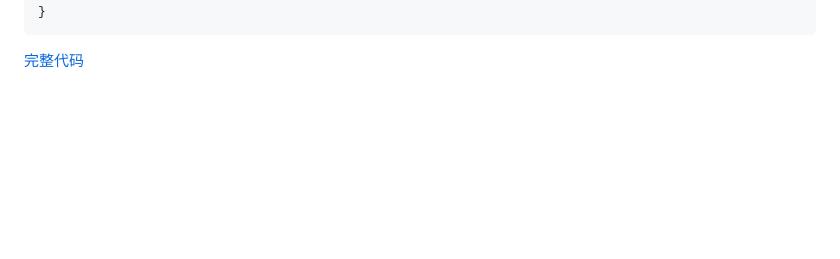
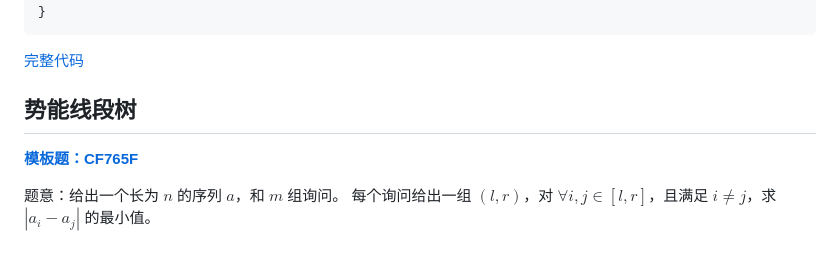
Before and after one commit to nopostpone/sync2024, a Markdown page: note/SegmentTree.md, the part around the change. GitHub-like rendering; folded sections open; blank space fills up the shorter version.

Commit message:
<update> segment_tree note

```diff
--- a/note/SegmentTree.md
+++ b/note/SegmentTree.md
@@ -240,3 +240,9 @@ ll query(ll x, ll y, ll pos = 1)
 [完整代码](/sol/CF/242E.cpp)
 
 </details>
+
+## 势能线段树
+
+[__模板题：CF765F__](https://www.luogu.com.cn/problem/CF765F)
+
+题意：给出一个长为 $n$ 的序列 $a$，和 $m$ 组询问。 每个询问给出一组 $(l, r)$，对 $\forall i,j \in [l,r]$，且满足 $i\neq j$，求 $|a_i - a_j|$ 的最小值。
```
